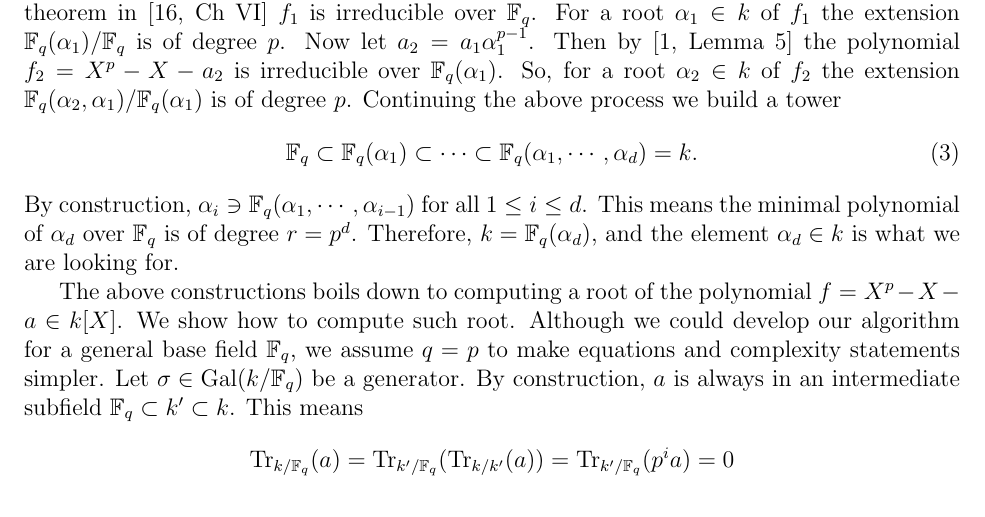
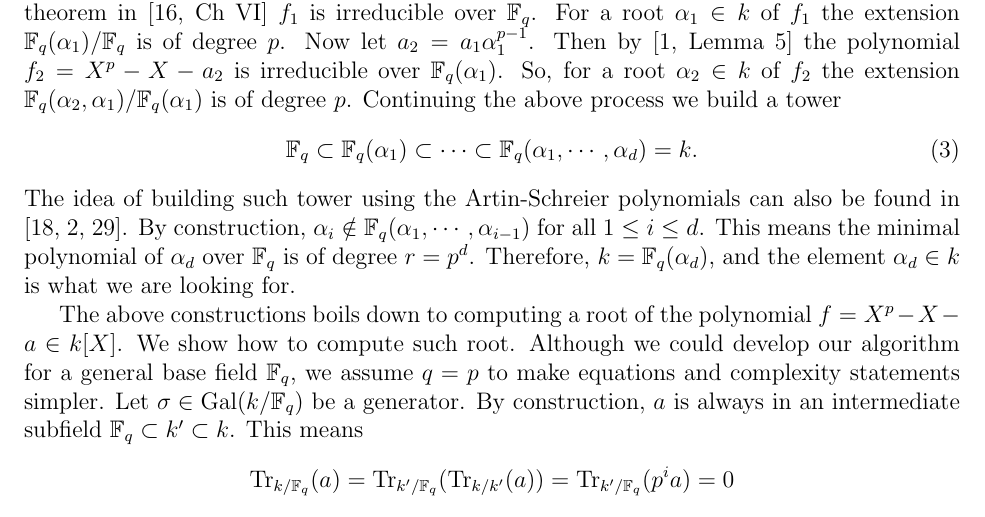
Before and after one commit to defeo/ffisom, a LaTeX paper (ffisom.tex): part of page 12 of 30, cut so that both start at the same text. Compiled offline with pdfLaTeX.

Commit message:
Added some citations to the Artin-Schreier section

```diff
--- a/ffisom.tex
+++ b/ffisom.tex
@@ -823,9 +823,11 @@ process we build a tower
 	\label{equ:art-sch-tower}
 	\F_q \subset \F_q(\alpha_1)  \subset \cdots \subset \F_q(\alpha_1, \cdots, \alpha_d) = k.
 \end{equation}
-By construction, $\alpha_i \ni \F_q(\alpha_1, \cdots, \alpha_{i - 1})$ for all $1 \le i \le d$.
-This means the minimal polynomial of $\alpha_d$ over $\F_q$ is of degree $r = p^d$. Therefore, $k =
-\F_q(\alpha_d)$, and the element $\alpha_d \in k$ is what we are looking for.
+The idea of building such tower using the Artin-Schreier polynomials can also be found in
+\cite{LenstraJr91, Allombert02, shoup93}. By construction, $\alpha_i \notin \F_q(\alpha_1, \cdots,
+\alpha_{i - 1})$ for all $1 \le i \le d$. This means the minimal polynomial of $\alpha_d$ over
+$\F_q$ is of degree $r = p^d$. Therefore, $k = \F_q(\alpha_d)$, and the element $\alpha_d \in k$ is
+what we are looking for.
 
 The above constructions boils down to computing a root of the polynomial $f = X^p - X - a \in
 k[X]$. We show how to compute such root. Although we could develop our algorithm for a general base
```
